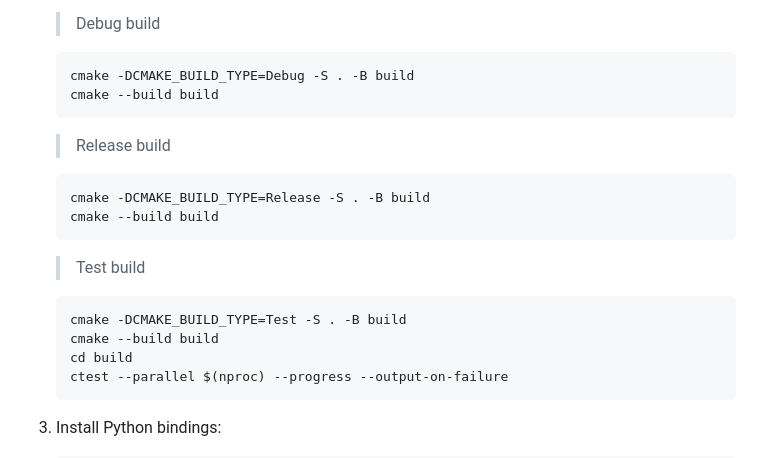
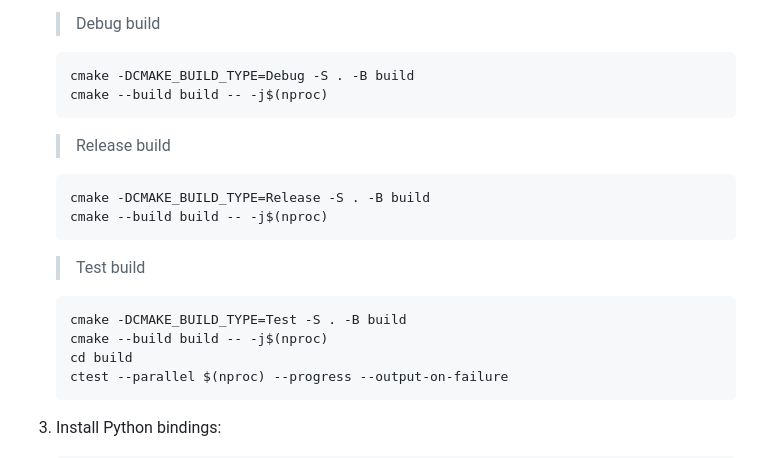
Before and after one commit to arjunmnath/ACTx, a Markdown page: README.md, the part around the change. GitHub-like rendering.

````diff
--- a/README.md
+++ b/README.md
@@ -93,17 +93,17 @@ Driven by this philosophy, this high-performance tensor library was built as a h
    > Debug build
    ```bash
    cmake -DCMAKE_BUILD_TYPE=Debug -S . -B build
-   cmake --build build
+   cmake --build build -- -j$(nproc)
    ```
    > Release build
    ```bash
    cmake -DCMAKE_BUILD_TYPE=Release -S . -B build
-   cmake --build build
+   cmake --build build -- -j$(nproc)
    ```
    > Test build
    ```bash
    cmake -DCMAKE_BUILD_TYPE=Test -S . -B build
-   cmake --build build
+   cmake --build build -- -j$(nproc)
    cd build
    ctest --parallel $(nproc) --progress --output-on-failure
    ```
````
